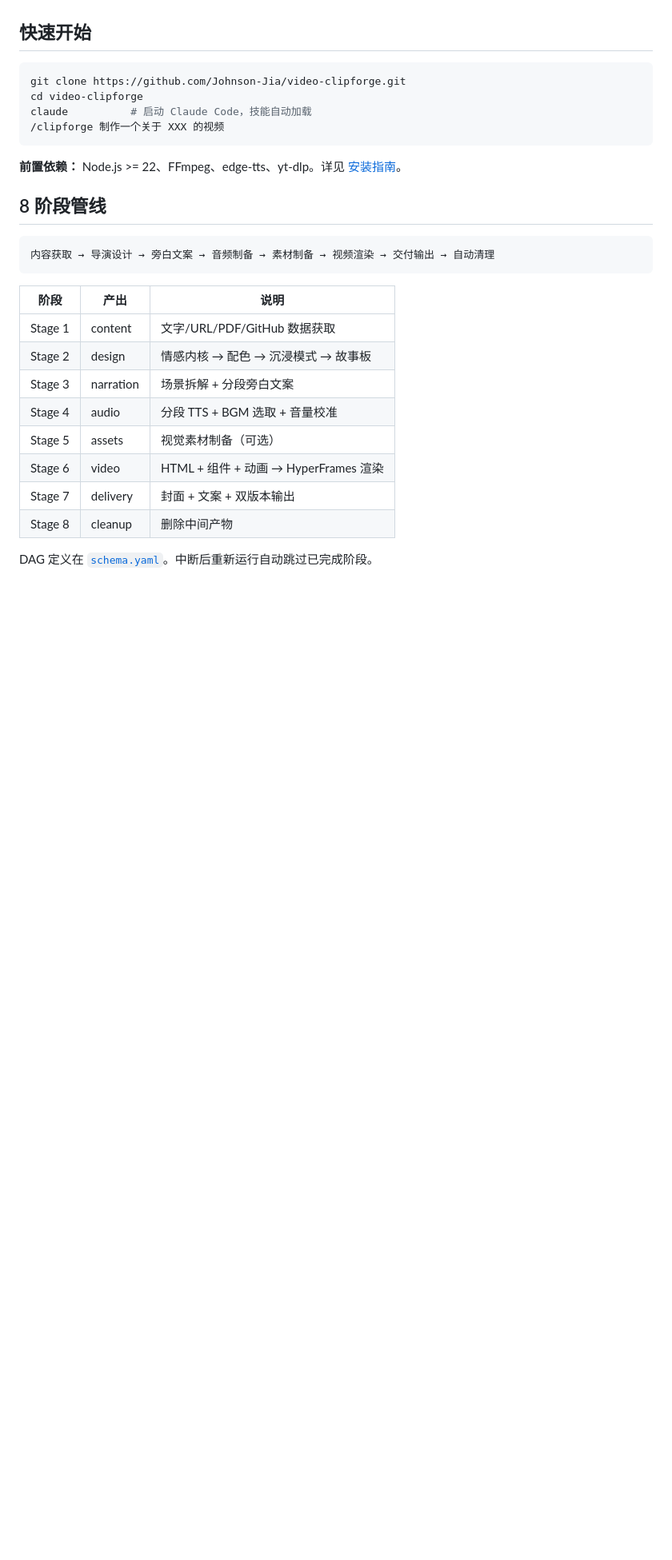
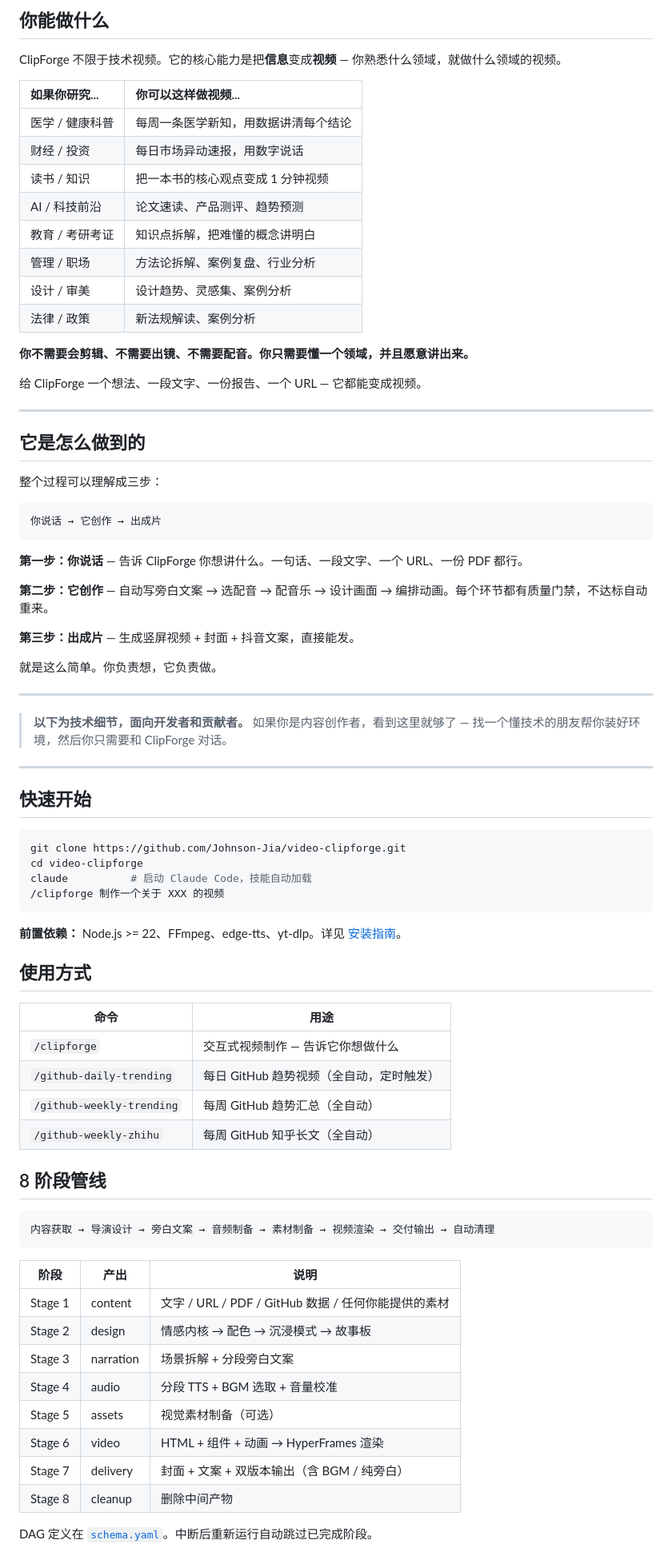
Before and after one commit to Johnson-Jia/video-clipforge, a Markdown page: README.md, the part around one of its changes. Shown at 80% size. GitHub-like rendering; blank space fills up the shorter version.

````diff
--- a/README.md
+++ b/README.md
@@ -18,3 +63,45 @@
+## 你能做什么
+
+ClipForge 不限于技术视频。它的核心能力是把**信息**变成**视频** — 你熟悉什么领域，就做什么领域的视频。
+
+| 如果你研究... | 你可以这样做视频... |
+|:---|:---|
+| 医学 / 健康科普 | 每周一条医学新知，用数据讲清每个结论 |
+| 财经 / 投资 | 每日市场异动速报，用数字说话 |
+| 读书 / 知识 | 把一本书的核心观点变成 1 分钟视频 |
+| AI / 科技前沿 | 论文速读、产品测评、趋势预测 |
+| 教育 / 考研考证 | 知识点拆解，把难懂的概念讲明白 |
+| 管理 / 职场 | 方法论拆解、案例复盘、行业分析 |
+| 设计 / 审美 | 设计趋势、灵感集、案例分析 |
+| 法律 / 政策 | 新法规解读、案例分析 |
+
+**你不需要会剪辑、不需要出镜、不需要配音。你只需要懂一个领域，并且愿意讲出来。**
+
+给 ClipForge 一个想法、一段文字、一份报告、一个 URL — 它都能变成视频。
+
+---
+
+## 它是怎么做到的
+
+整个过程可以理解成三步：
+
+```
+你说话 → 它创作 → 出成片
+```
+
+**第一步：你说话** — 告诉 ClipForge 你想讲什么。一句话、一段文字、一个 URL、一份 PDF 都行。
+
+**第二步：它创作** — 自动写旁白文案 → 选配音 → 配音乐 → 设计画面 → 编排动画。每个环节都有质量门禁，不达标自动重来。
+
+**第三步：出成片** — 生成竖屏视频 + 封面 + 抖音文案，直接能发。
+
+就是这么简单。你负责想，它负责做。
+
+---
+
+> **以下为技术细节，面向开发者和贡献者。** 如果你是内容创作者，看到这里就够了 — 找一个懂技术的朋友帮你装好环境，然后你只需要和 ClipForge 对话。
+
+---
 
 ## 快速开始
 
@@ -27,6 +114,15 @@ claude          # 启动 Claude Code，技能自动加载
 
 **前置依赖：** Node.js >= 22、FFmpeg、edge-tts、yt-dlp。详见 [安装指南](docs/getting-started.md)。
 
+## 使用方式
+
+| 命令 | 用途 |
+|------|------|
+| `/clipforge` | 交互式视频制作 — 告诉它你想做什么 |
+| `/github-daily-trending` | 每日 GitHub 趋势视频（全自动，定时触发） |
+| `/github-weekly-trending` | 每周 GitHub 趋势汇总（全自动） |
+| `/github-weekly-zhihu` | 每周 GitHub 知乎长文（全自动） |
+
 ## 8 阶段管线
 
 ```
@@ -35,13 +131,13 @@ claude          # 启动 Claude Code，技能自动加载
 
 | 阶段 | 产出 | 说明 |
 |------|------|------|
-| Stage 1 | content | 文字/URL/PDF/GitHub 数据获取 |
+| Stage 1 | content | 文字 / URL / PDF / GitHub 数据 / 任何你能提供的素材 |
 | Stage 2 | design | 情感内核 → 配色 → 沉浸模式 → 故事板 |
 | Stage 3 | narration | 场景拆解 + 分段旁白文案 |
 | Stage 4 | audio | 分段 TTS + BGM 选取 + 音量校准 |
 | Stage 5 | assets | 视觉素材制备（可选） |
 | Stage 6 | video | HTML + 组件 + 动画 → HyperFrames 渲染 |
-| Stage 7 | delivery | 封面 + 文案 + 双版本输出 |
+| Stage 7 | delivery | 封面 + 文案 + 双版本输出（含 BGM / 纯旁白） |
 | Stage 8 | cleanup | 删除中间产物 |
 
 DAG 定义在 [`schema.yaml`](.claude/commands/clipforge/schema.yaml)。中断后重新运行自动跳过已完成阶段。
````
Also changed, not shown: other parts of README.md (+86 -17 lines), docs/images/showcase/cover-daily.png (added), docs/images/showcase/cover-internet-reports.png (added), docs/images/showcase/cover-spotlight.png (added), docs/images/showcase/cover-tech-dispatch.png (added), docs/images/showcase/cover-weekly.png (added).
